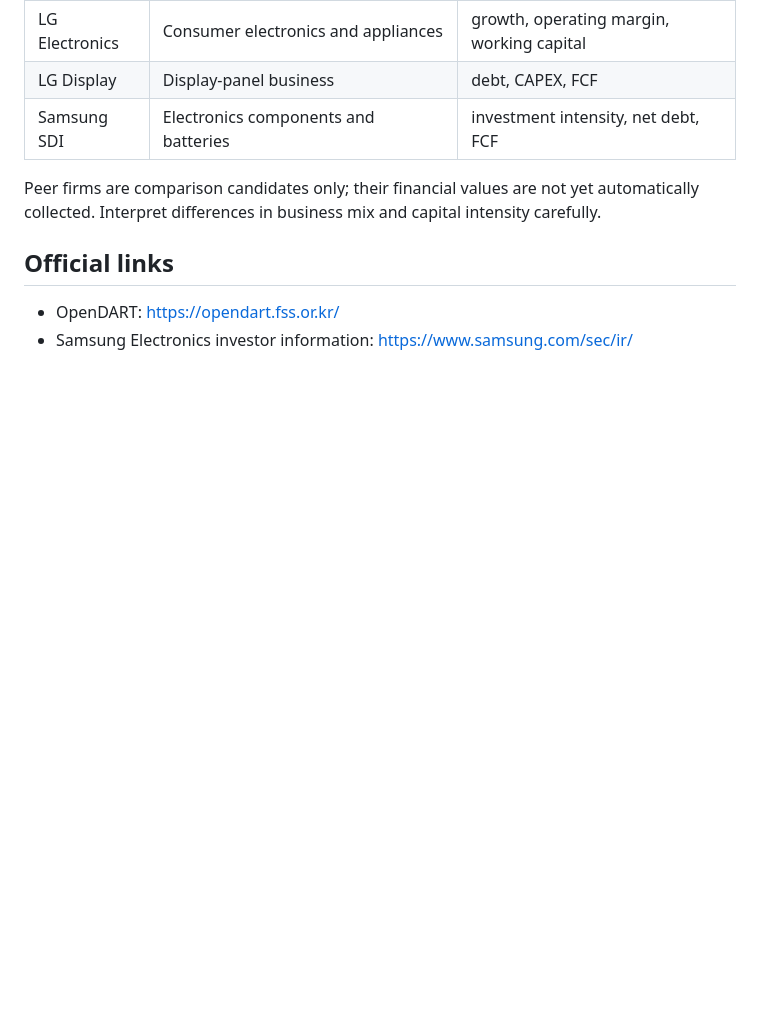
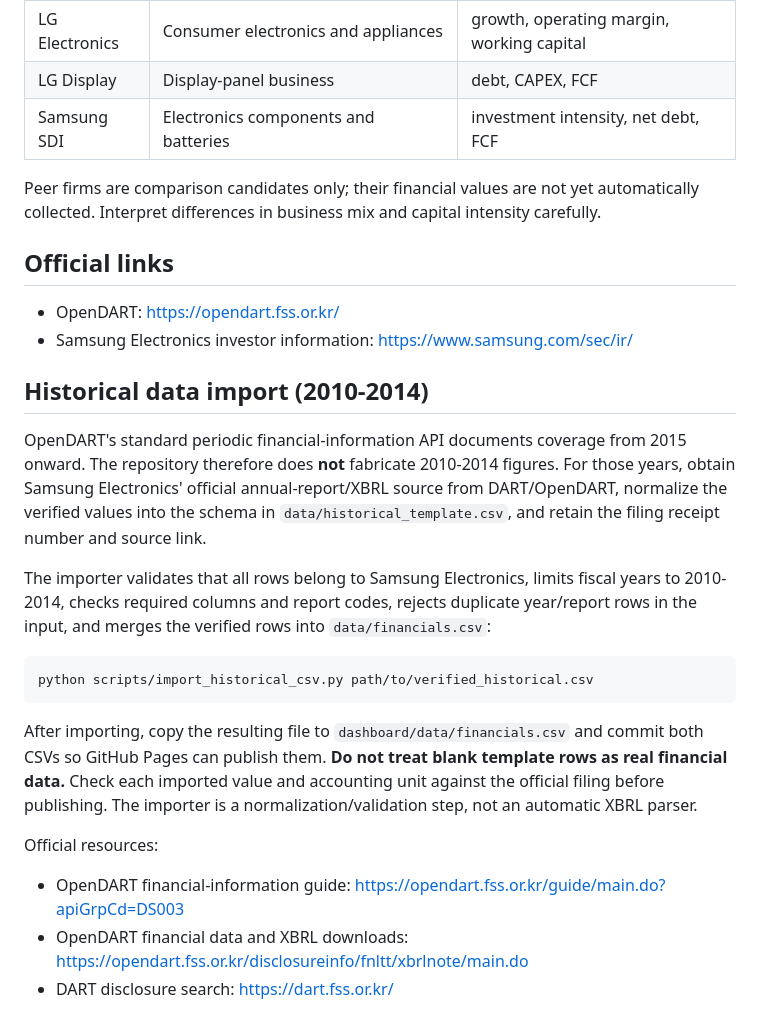
Before and after one commit to HSC-Class02/JY_SAMSUNG, a Markdown page: README.md, the part around the change. GitHub-like rendering; blank space fills up the shorter version.

Commit message:
Document verified historical data import workflow

````diff
--- a/README.md
+++ b/README.md
@@ -49,3 +49,18 @@ Peer firms are comparison candidates only; their financial values are not yet au
 ## Official links
 - OpenDART: https://opendart.fss.or.kr/
 - Samsung Electronics investor information: https://www.samsung.com/sec/ir/
+
+
+## Historical data import (2010-2014)
+OpenDART's standard periodic financial-information API documents coverage from 2015 onward. The repository therefore does **not** fabricate 2010-2014 figures. For those years, obtain Samsung Electronics' official annual-report/XBRL source from DART/OpenDART, normalize the verified values into the schema in `data/historical_template.csv`, and retain the filing receipt number and source link.
+
+The importer validates that all rows belong to Samsung Electronics, limits fiscal years to 2010-2014, checks required columns and report codes, rejects duplicate year/report rows in the input, and merges the verified rows into `data/financials.csv`:
+```bash
+python scripts/import_historical_csv.py path/to/verified_historical.csv
+```
+After importing, copy the resulting file to `dashboard/data/financials.csv` and commit both CSVs so GitHub Pages can publish them. **Do not treat blank template rows as real financial data.** Check each imported value and accounting unit against the official filing before publishing. The importer is a normalization/validation step, not an automatic XBRL parser.
+
+Official resources:
+- OpenDART financial-information guide: https://opendart.fss.or.kr/guide/main.do?apiGrpCd=DS003
+- OpenDART financial data and XBRL downloads: https://opendart.fss.or.kr/disclosureinfo/fnltt/xbrlnote/main.do
+- DART disclosure search: https://dart.fss.or.kr/
````
